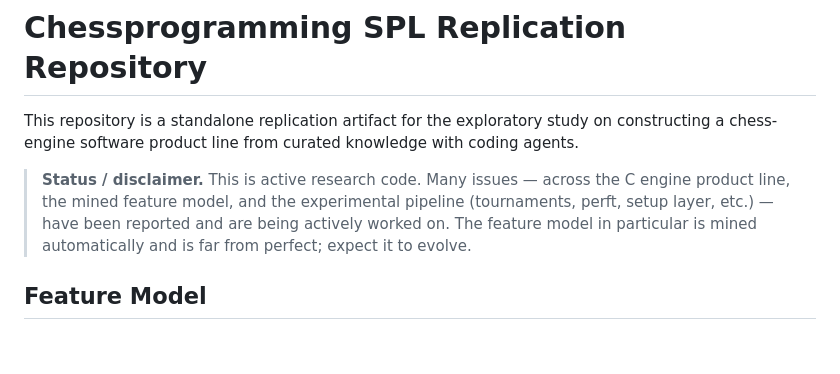
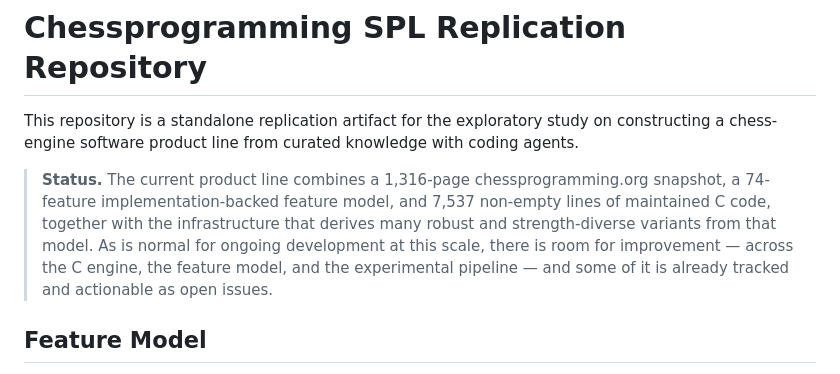
Before and after one commit to acherm/chessprogramming-SPL, a Markdown page: README.md, the part around the change. Drawn GitHub-style; blank space fills up the shorter version.

```diff
--- a/README.md
+++ b/README.md
@@ -2,7 +2,7 @@
 
 This repository is a standalone replication artifact for the exploratory study on constructing a chess-engine software product line from curated knowledge with coding agents.
 
-> **Status / disclaimer.** This is active research code. Many issues — across the C engine product line, the mined feature model, and the experimental pipeline (tournaments, perft, setup layer, etc.) — have been reported and are being actively worked on. The feature model in particular is mined automatically and is far from perfect; expect it to evolve.
+> **Status.** The current product line combines a 1,316-page chessprogramming.org snapshot, a 74-feature implementation-backed feature model, and 7,537 non-empty lines of maintained C code, together with the infrastructure that derives many robust and strength-diverse variants from that model. As is normal for ongoing development at this scale, there is room for improvement — across the C engine, the feature model, and the experimental pipeline — and some of it is already tracked and actionable as open issues.
 
 ## Feature Model
 
```
Also changed, not shown: FEATURE_MODEL.md (+5 -5 lines).
